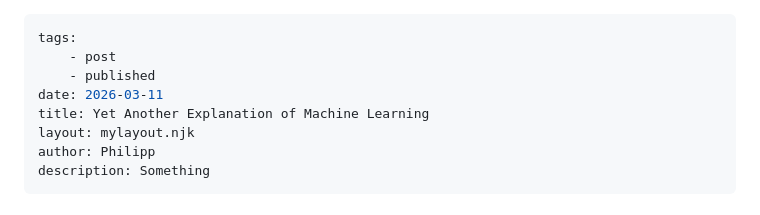
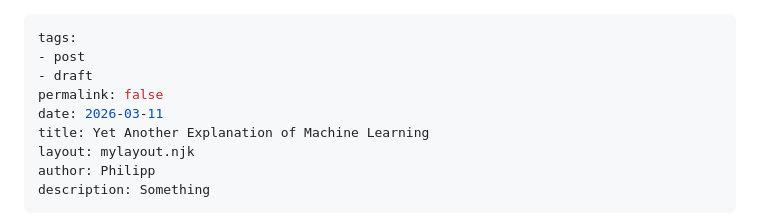
Before and after one commit to philsupertramp/blog, a Markdown page: src/posts/yet-another-explanation-of-machine-learning.md, the part around the change. Rendered like a GitHub page.

Commit message:
do not publish old WIP post

```diff
--- a/src/posts/yet-another-explanation-of-machine-learning.md
+++ b/src/posts/yet-another-explanation-of-machine-learning.md
@@ -1,7 +1,8 @@
 ---
 tags:
-    - post
-    - published
+- post
+- draft
+permalink: false
 date: 2026-03-11
 title: Yet Another Explanation of Machine Learning
 layout: mylayout.njk
```
